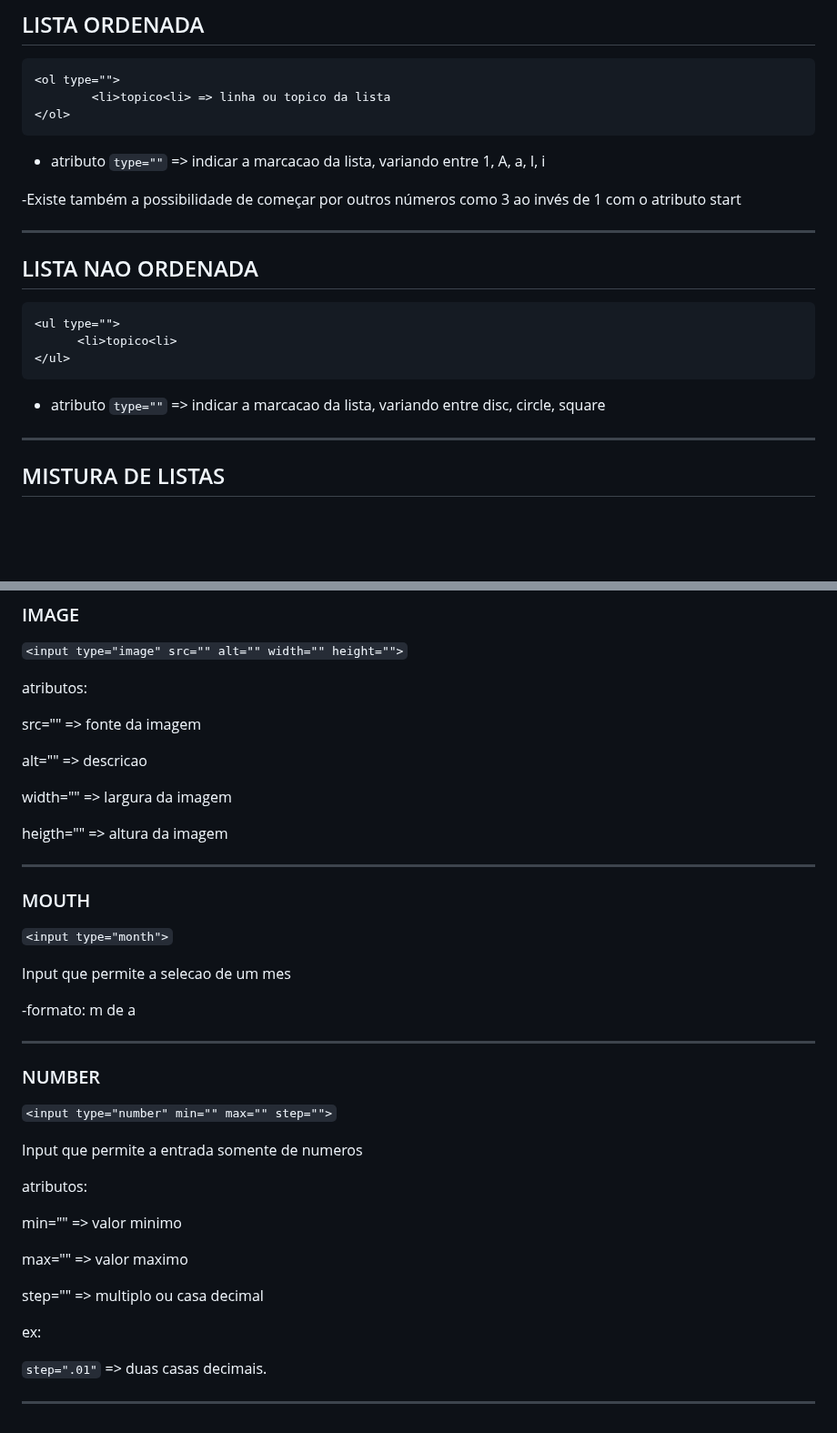
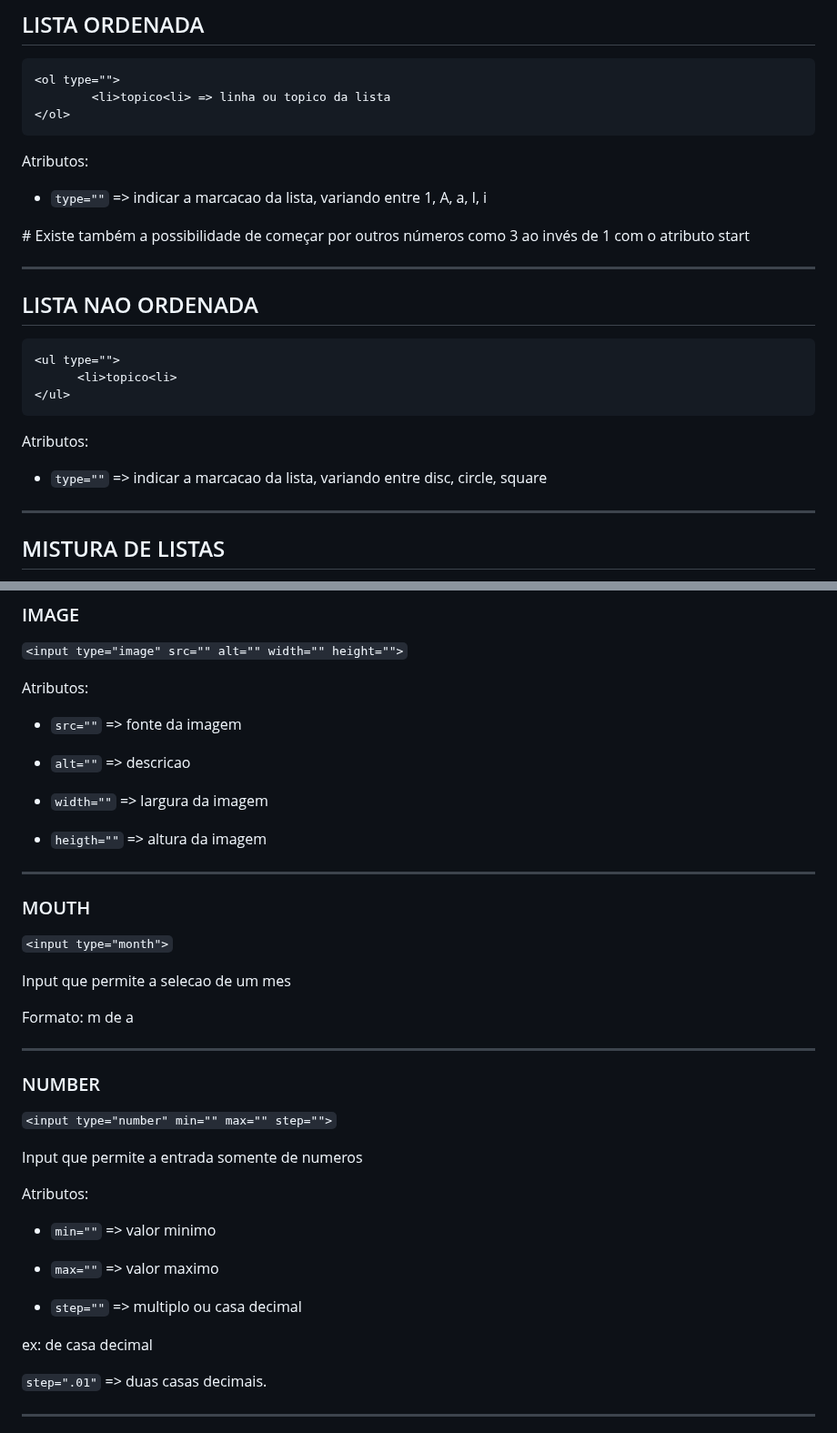
Before and after one commit to RaissonGitHub/Anotacoes, a Markdown page: HTML/anotacoes_html.md, 2 parts joined by grey strips. Shown at 91% size. GitHub-like rendering; blank space fills up the shorter version.

````diff
--- a/HTML/anotacoes_html.md
+++ b/HTML/anotacoes_html.md
@@ -343,9 +347,11 @@ atributos:
 </ol>
 ```
 
-* atributo `type=""` => indicar a marcacao da lista, variando entre 1, A, a, I,  i
+Atributos:
 
--Existe também a possibilidade de começar por outros números como 3 ao invés de 1 com o atributo start
+* `type=""` => indicar a marcacao da lista, variando entre 1, A, a, I,  i
+
+\# Existe também a possibilidade de começar por outros números como 3 ao invés de 1 com o atributo start
 
 ---
 
@@ -357,7 +363,9 @@ atributos:
 </ul>
 ```
 
-* atributo `type=""` => indicar a marcacao da lista, variando entre disc, circle, square
+Atributos:
+
+* `type=""` => indicar a marcacao da lista, variando entre disc, circle, square
 
 ---
 
@@ -760,15 +772,15 @@ Campo oculto na pagina
 
 `<input type="image" src="" alt="" width="" height="">`
 
-atributos:
+Atributos:
 
-src="" => fonte da imagem
+* `src=""` => fonte da imagem
 
-alt="" => descricao
+* `alt=""` => descricao
 
-width="" => largura da imagem
+* `width=""` => largura da imagem
 
-heigth="" => altura da imagem
+* `heigth=""` => altura da imagem
 
 ---
 
@@ -778,7 +790,7 @@ heigth="" => altura da imagem
 
 Input que permite a selecao de um mes
 
--formato: m de a
+Formato: m de a
 
 ---
 
@@ -788,15 +800,15 @@ Input que permite a selecao de um mes
 
 Input que permite a entrada somente de numeros
 
-atributos:
+Atributos:
 
-min="" => valor minimo
+* `min=""` => valor minimo
 
-max="" => valor maximo
+* `max=""` => valor maximo
 
-step="" => multiplo ou casa decimal
+* `step=""` => multiplo ou casa decimal
 
-ex:
+ex: de casa decimal
 
 `step=".01"` => duas casas decimais.
 
````
Also changed, not shown: other parts of HTML/anotacoes_html.md (+35 -27 lines).
